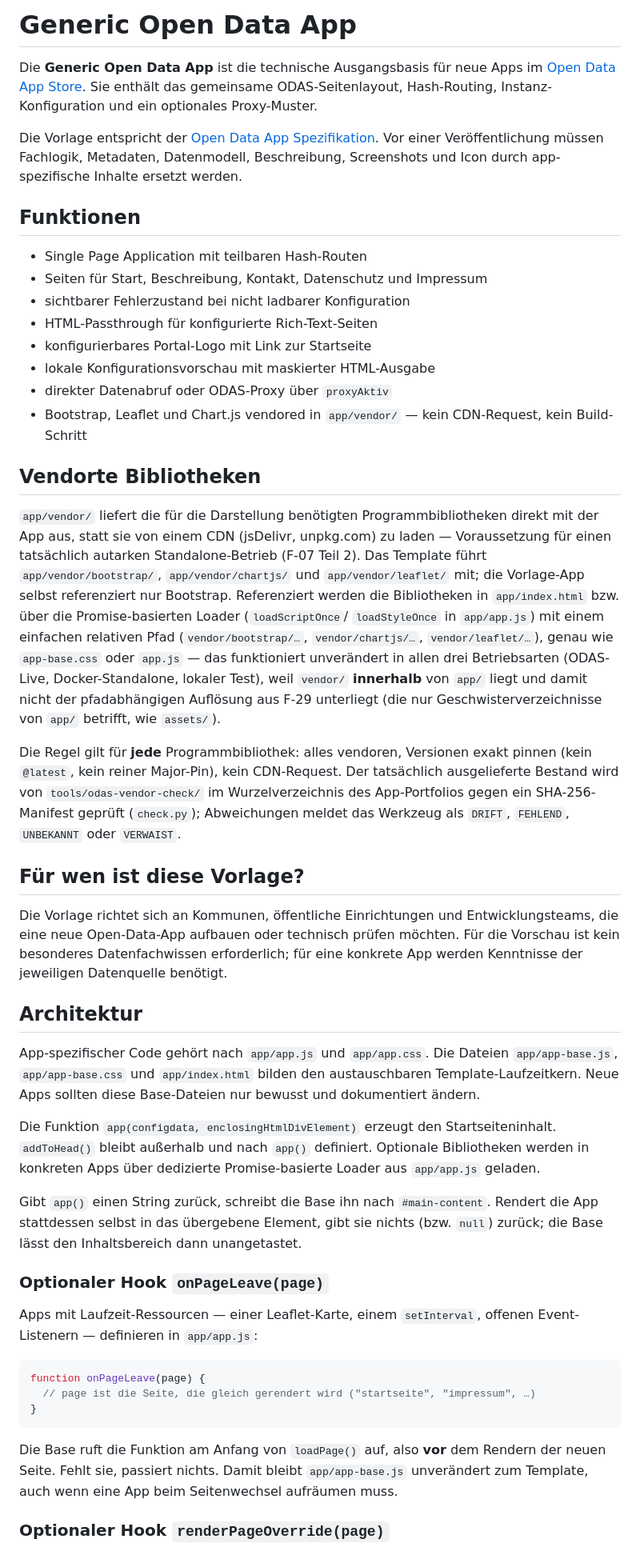
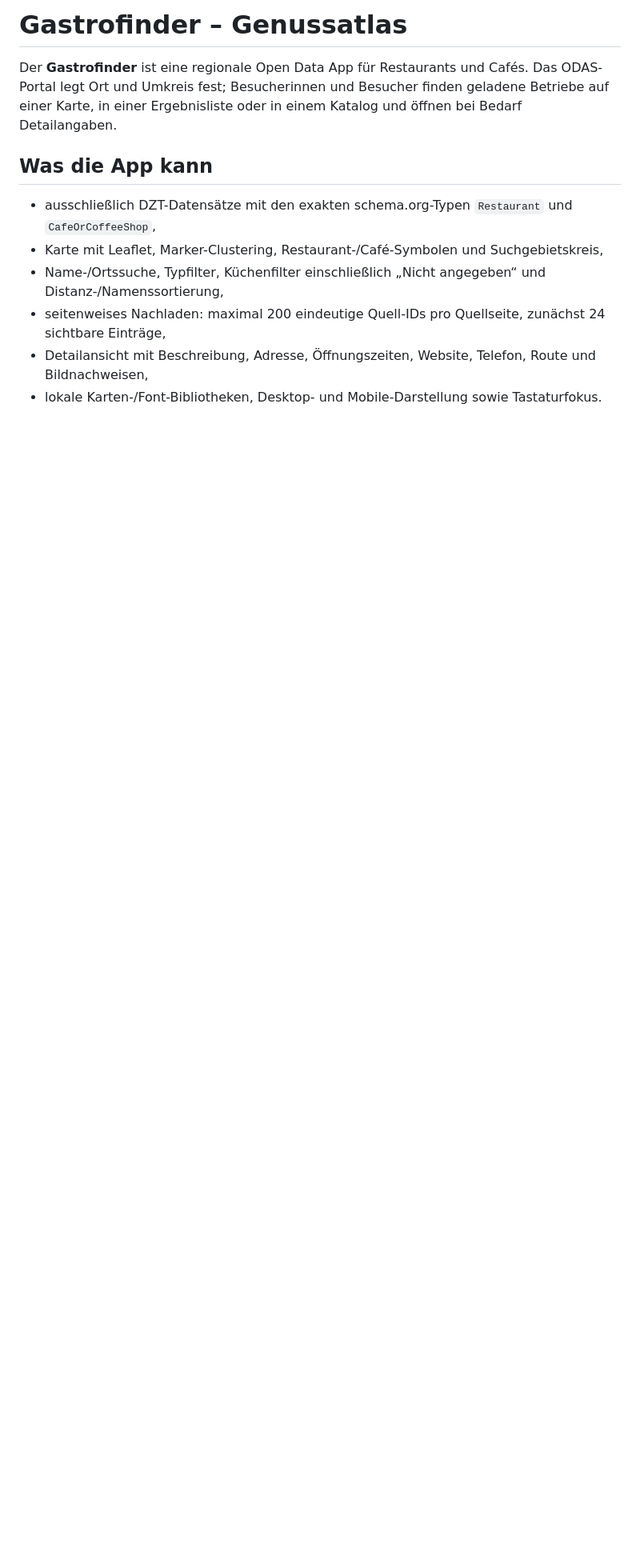
Before and after one commit to D3nn1s-7/oda-gastrofinder, a Markdown page: README.md, the part around the change printed below. Shown: that part at 80% size. Rendered like a GitHub page; blank space fills up the shorter version.

````diff
--- a/README.md
+++ b/README.md
@@ -1,82 +1,13 @@
-# Generic Open Data App
+# Gastrofinder – Genussatlas
 
-Die **Generic Open Data App** ist die technische Ausgangsbasis für neue Apps im
-[Open Data App Store](https://open-data-app-store.de/). Sie enthält das gemeinsame
-ODAS-Seitenlayout, Hash-Routing, Instanz-Konfiguration und ein optionales Proxy-Muster.
+Der **Gastrofinder** ist eine regionale Open Data App für Restaurants und Cafés. Das ODAS-Portal legt Ort und Umkreis fest; Besucherinnen und Besucher finden geladene Betriebe auf einer Karte, in einer Ergebnisliste oder in einem Katalog und öffnen bei Bedarf Detailangaben.
 
-Die Vorlage entspricht der
-[Open Data App Spezifikation](https://open-data-apps.github.io/open-data-app-docs/open-data-app-spezifikation/).
-Vor einer Veröffentlichung müssen Fachlogik, Metadaten, Datenmodell, Beschreibung,
-Screenshots und Icon durch app-spezifische Inhalte ersetzt werden.
+## Was die App kann
 
-## Funktionen
+- ausschließlich DZT-Datensätze mit den exakten schema.org-Typen `Restaurant` und `CafeOrCoffeeShop`,
+- Karte mit Leaflet, Marker-Clustering, Restaurant-/Café-Symbolen und Suchgebietskreis,
+- Name-/Ortssuche, Typfilter, Küchenfilter einschließlich „Nicht angegeben“ und Distanz-/Namenssortierung,
+- seitenweises Nachladen: maximal 200 eindeutige Quell-IDs pro Quellseite, zunächst 24 sichtbare Einträge,
+- Detailansicht mit Beschreibung, Adresse, Öffnungszeiten, Website, Telefon, Route und Bildnachweisen,
+- lokale Karten-/Font-Bibliotheken, Desktop- und Mobile-Darstellung sowie Tastaturfokus.
 
-- Single Page Application mit teilbaren Hash-Routen
-- Seiten für Start, Beschreibung, Kontakt, Datenschutz und Impressum
-- sichtbarer Fehlerzustand bei nicht ladbarer Konfiguration
-- HTML-Passthrough für konfigurierte Rich-Text-Seiten
-- konfigurierbares Portal-Logo mit Link zur Startseite
-- lokale Konfigurationsvorschau mit maskierter HTML-Ausgabe
-- direkter Datenabruf oder ODAS-Proxy über `proxyAktiv`
-- Bootstrap, Leaflet und Chart.js vendored in `app/vendor/` — kein CDN-Request, kein Build-Schritt
-
-## Vendorte Bibliotheken
-
-`app/vendor/` liefert die für die Darstellung benötigten Programmbibliotheken direkt mit
-der App aus, statt sie von einem CDN (jsDelivr, unpkg.com) zu laden — Voraussetzung für
-einen tatsächlich autarken Standalone-Betrieb (F-07 Teil 2). Das Template führt
-`app/vendor/bootstrap/`, `app/vendor/chartjs/` und `app/vendor/leaflet/` mit; die
-Vorlage-App selbst referenziert nur Bootstrap. Referenziert werden die Bibliotheken in
-`app/index.html` bzw. über die Promise-basierten Loader (`loadScriptOnce`/
-`loadStyleOnce` in `app/app.js`) mit einem einfachen relativen Pfad
-(`vendor/bootstrap/…`, `vendor/chartjs/…`, `vendor/leaflet/…`), genau wie
-`app-base.css` oder `app.js` — das funktioniert unverändert in allen drei Betriebsarten
-(ODAS-Live, Docker-Standalone, lokaler Test), weil `vendor/` **innerhalb** von `app/`
-liegt und damit nicht der pfadabhängigen Auflösung aus F-29 unterliegt (die nur
-Geschwisterverzeichnisse von `app/` betrifft, wie `assets/`).
-
-Die Regel gilt für **jede** Programmbibliothek: alles vendoren, Versionen exakt pinnen
-(kein `@latest`, kein reiner Major-Pin), kein CDN-Request. Der tatsächlich
-ausgelieferte Bestand wird von `tools/odas-vendor-check/` im Wurzelverzeichnis des
-App-Portfolios gegen ein SHA-256-Manifest geprüft (`check.py`); Abweichungen meldet das
-Werkzeug als `DRIFT`, `FEHLEND`, `UNBEKANNT` oder `VERWAIST`.
-
-## Für wen ist diese Vorlage?
-
-Die Vorlage richtet sich an Kommunen, öffentliche Einrichtungen und Entwicklungsteams,
-die eine neue Open-Data-App aufbauen oder technisch prüfen möchten. Für die Vorschau ist
-kein besonderes Datenfachwissen erforderlich; für eine konkrete App werden Kenntnisse der
-jeweiligen Datenquelle benötigt.
-
-## Architektur
-
-App-spezifischer Code gehört nach `app/app.js` und `app/app.css`. Die Dateien
-`app/app-base.js`, `app/app-base.css` und `app/index.html` bilden den austauschbaren
-Template-Laufzeitkern. Neue Apps sollten diese Base-Dateien nur bewusst und dokumentiert
-ändern.
-
-Die Funktion `app(configdata, enclosingHtmlDivElement)` erzeugt den Startseiteninhalt.
-`addToHead()` bleibt außerhalb und nach `app()` definiert. Optionale Bibliotheken werden
-in konkreten Apps über dedizierte Promise-basierte Loader aus `app/app.js` geladen.
-
-Gibt `app()` einen String zurück, schreibt die Base ihn nach `#main-content`. Rendert die
-App stattdessen selbst in das übergebene Element, gibt sie nichts (bzw. `null`) zurück;
-die Base lässt den Inhaltsbereich dann unangetastet.
-
-### Optionaler Hook `onPageLeave(page)`
-
-Apps mit Laufzeit-Ressourcen — einer Leaflet-Karte, einem `setInterval`, offenen
-Event-Listenern — definieren in `app/app.js`:
-
-```js
-function onPageLeave(page) {
-  // page ist die Seite, die gleich gerendert wird ("startseite", "impressum", …)
-}
-```
-
-Die Base ruft die Funktion am Anfang von `loadPage()` auf, also **vor** dem Rendern der
-neuen Seite. Fehlt sie, passiert nichts. Damit bleibt `app/app-base.js` unverändert zum
-Template, auch wenn eine App beim Seitenwechsel aufräumen muss.
-
-### Optionaler Hook `renderPageOverride(page)`
-
````
Also changed, not shown: other parts of README.md (+42 -129 lines), CHANGELOG.md (+6 -4 lines), assets/Desktop_Screenshot.png, assets/Mobile_Screenshot.png, 5 other files.
